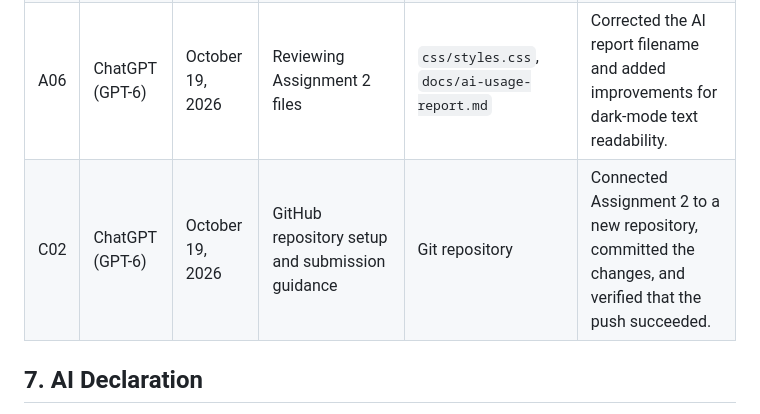
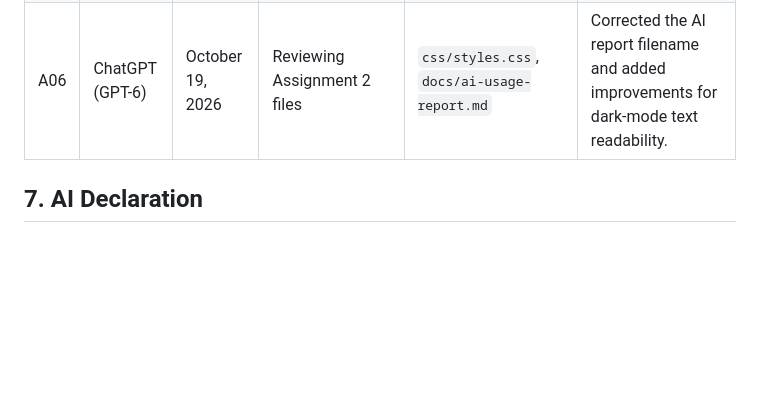
Before and after one commit to Web-Engineering-KFUPM/202363230-noraalqahtani-assignment2, a Markdown page: docs/ai-usage-report.md, the part around the change. Drawn GitHub-style; blank space fills up the shorter version.

Commit message:
Update AI usage log and declaration

```diff
--- a/docs/ai-usage-report.md
+++ b/docs/ai-usage-report.md
@@ -63,7 +63,6 @@ The following table documents my use of ChatGPT while developing Assignment 2. T
 | A04 | ChatGPT (GPT-6) | October 18–19, 2026 | Improving contact form validation | `index.html`, `css/styles.css`, `js/script.js` | Replaced the popup alert with an inline feedback message and reviewed the form validation. |
 | A05 | ChatGPT (GPT-6) | October 19, 2026 | Updating project documentation | `README.md`, `docs/technical-documentation.md`, `docs/ai-usage-report.md` | Updated the documentation and added the project structure that was missing in Assignment 1. |
 | A06 | ChatGPT (GPT-6) | October 19, 2026 | Reviewing Assignment 2 files | `css/styles.css`, `docs/ai-usage-report.md` | Corrected the AI report filename and added improvements for dark-mode text readability. |
-| C02 | ChatGPT (GPT-6) | October 19, 2026 | GitHub repository setup and submission guidance | Git repository | Connected Assignment 2 to a new repository, committed the changes, and verified that the push succeeded. |
 
 ## 7. AI Declaration
 
```
